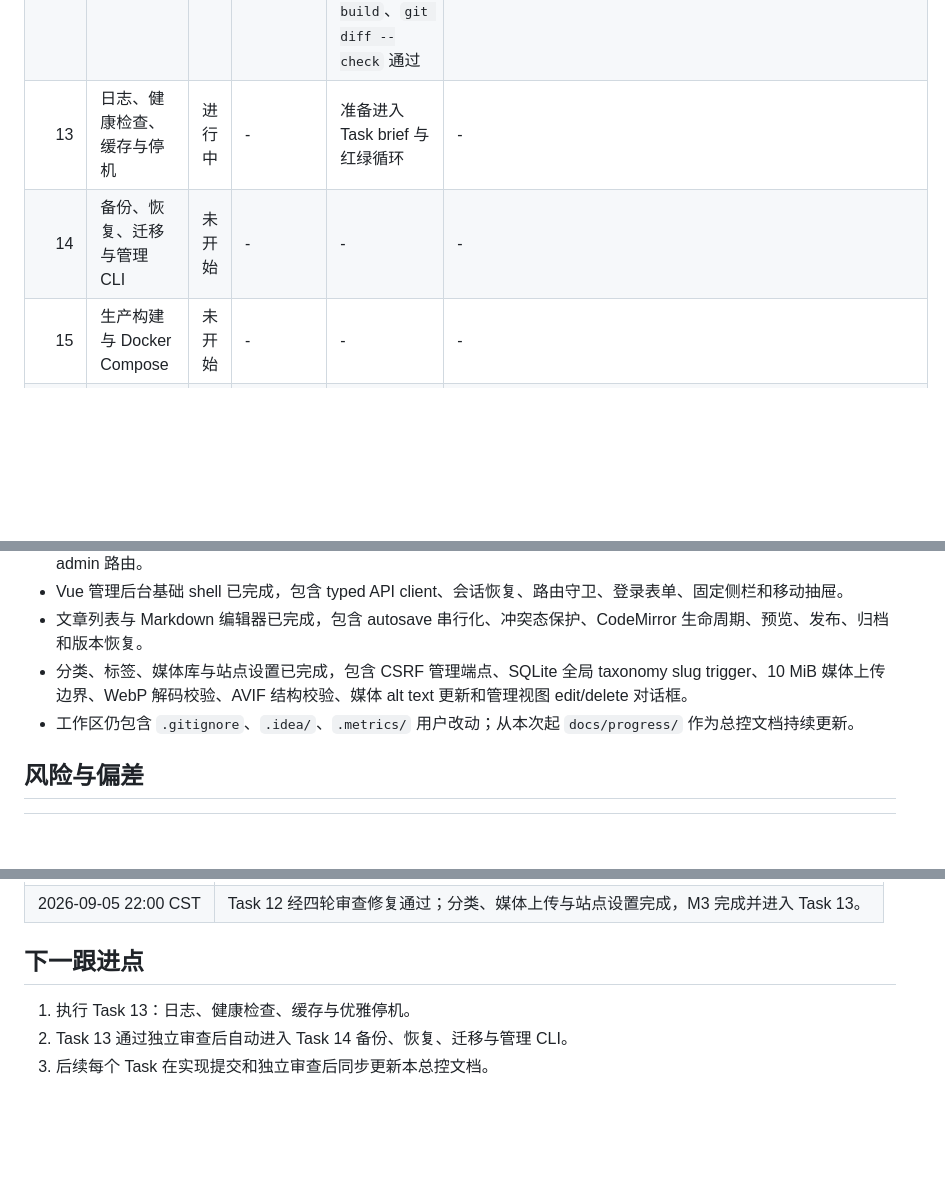
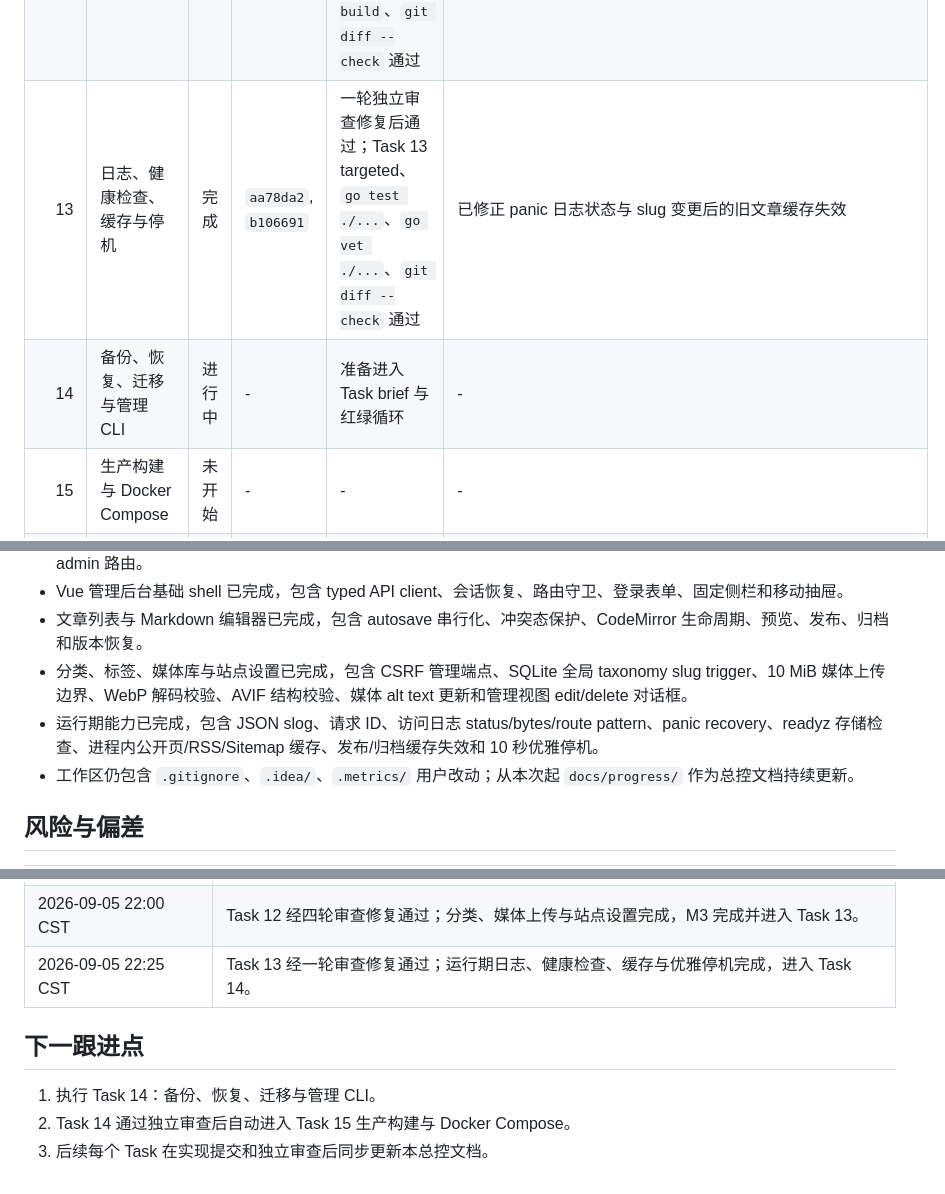
Before and after one commit to Ivenfpeng/diary_blog, a Markdown page: docs/progress/diary-blog-progress.md, 3 parts joined by grey strips. GitHub-like rendering; blank space fills up the shorter version.

Commit message:
docs: mark operational task complete

```diff
--- a/docs/progress/diary-blog-progress.md
+++ b/docs/progress/diary-blog-progress.md
@@ -51,8 +51,8 @@
 | 10 | Vue 后台框架与登录 | 完成 | `2dc1bc6`, `ebc09c8`, `d3d5500` | 独立审查通过；`npm --prefix admin test`、`npm --prefix admin run build` 通过 | 已修正 `/admin` base 路由与匿名 restore 后登录跳转 |
 | 11 | 文章列表与 Markdown 编辑器 | 完成 | `3b18f87`, `7c8cb32`, `3b9df88`, `7fa87a4` | 两轮独立审查修复后通过；`npm --prefix admin test`、`npm --prefix admin run build` 通过 | 已修正 Markdown 父级同步、发布校验与 destructive 操作期间未保存内容保护 |
 | 12 | 分类、媒体与站点设置 | 完成 | `f857dca`, `2e37bc6`, `0f63e4b`, `d68ed8a`, `7710281`, `5ea64fb` | 四轮独立审查修复后通过；`go test ./...`、`go vet ./...`、`npm --prefix admin test`、`npm --prefix admin run build`、`git diff --check` 通过 | WebP 使用真实解码；AVIF 采用严格结构/属性/extent 校验而非像素级解码 |
-| 13 | 日志、健康检查、缓存与停机 | 进行中 | - | 准备进入 Task brief 与红绿循环 | - |
-| 14 | 备份、恢复、迁移与管理 CLI | 未开始 | - | - | - |
+| 13 | 日志、健康检查、缓存与停机 | 完成 | `aa78da2`, `b106691` | 一轮独立审查修复后通过；Task 13 targeted、`go test ./...`、`go vet ./...`、`git diff --check` 通过 | 已修正 panic 日志状态与 slug 变更后的旧文章缓存失效 |
+| 14 | 备份、恢复、迁移与管理 CLI | 进行中 | - | 准备进入 Task brief 与红绿循环 | - |
 | 15 | 生产构建与 Docker Compose | 未开始 | - | - | - |
 | 16 | E2E、响应式与发布门禁 | 未开始 | - | - | - |
 
@@ -69,6 +69,7 @@
 - Vue 管理后台基础 shell 已完成，包含 typed API client、会话恢复、路由守卫、登录表单、固定侧栏和移动抽屉。
 - 文章列表与 Markdown 编辑器已完成，包含 autosave 串行化、冲突态保护、CodeMirror 生命周期、预览、发布、归档和版本恢复。
 - 分类、标签、媒体库与站点设置已完成，包含 CSRF 管理端点、SQLite 全局 taxonomy slug trigger、10 MiB 媒体上传边界、WebP 解码校验、AVIF 结构校验、媒体 alt text 更新和管理视图 edit/delete 对话框。
+- 运行期能力已完成，包含 JSON slog、请求 ID、访问日志 status/bytes/route pattern、panic recovery、readyz 存储检查、进程内公开页/RSS/Sitemap 缓存、发布/归档缓存失效和 10 秒优雅停机。
 - 工作区仍包含 `.gitignore`、`.idea/`、`.metrics/` 用户改动；从本次起 `docs/progress/` 作为总控文档持续更新。
 
 ## 风险与偏差
@@ -101,9 +102,10 @@
 | 2026-09-04 16:47 CST | Task 10 独立审查通过；Vue 后台 shell 与登录完成，进入 Task 11。 |
 | 2026-09-05 09:46 CST | Task 11 经两轮审查修复通过；文章列表与 Markdown 编辑器完成，进入 Task 12。 |
 | 2026-09-05 22:00 CST | Task 12 经四轮审查修复通过；分类、媒体上传与站点设置完成，M3 完成并进入 Task 13。 |
+| 2026-09-05 22:25 CST | Task 13 经一轮审查修复通过；运行期日志、健康检查、缓存与优雅停机完成，进入 Task 14。 |
 
 ## 下一跟进点
 
-1. 执行 Task 13：日志、健康检查、缓存与优雅停机。
-2. Task 13 通过独立审查后自动进入 Task 14 备份、恢复、迁移与管理 CLI。
+1. 执行 Task 14：备份、恢复、迁移与管理 CLI。
+2. Task 14 通过独立审查后自动进入 Task 15 生产构建与 Docker Compose。
 3. 后续每个 Task 在实现提交和独立审查后同步更新本总控文档。
```
Also changed, not shown: other parts of docs/progress/diary-blog-progress.md (+1 -1 lines), 1 other file.
